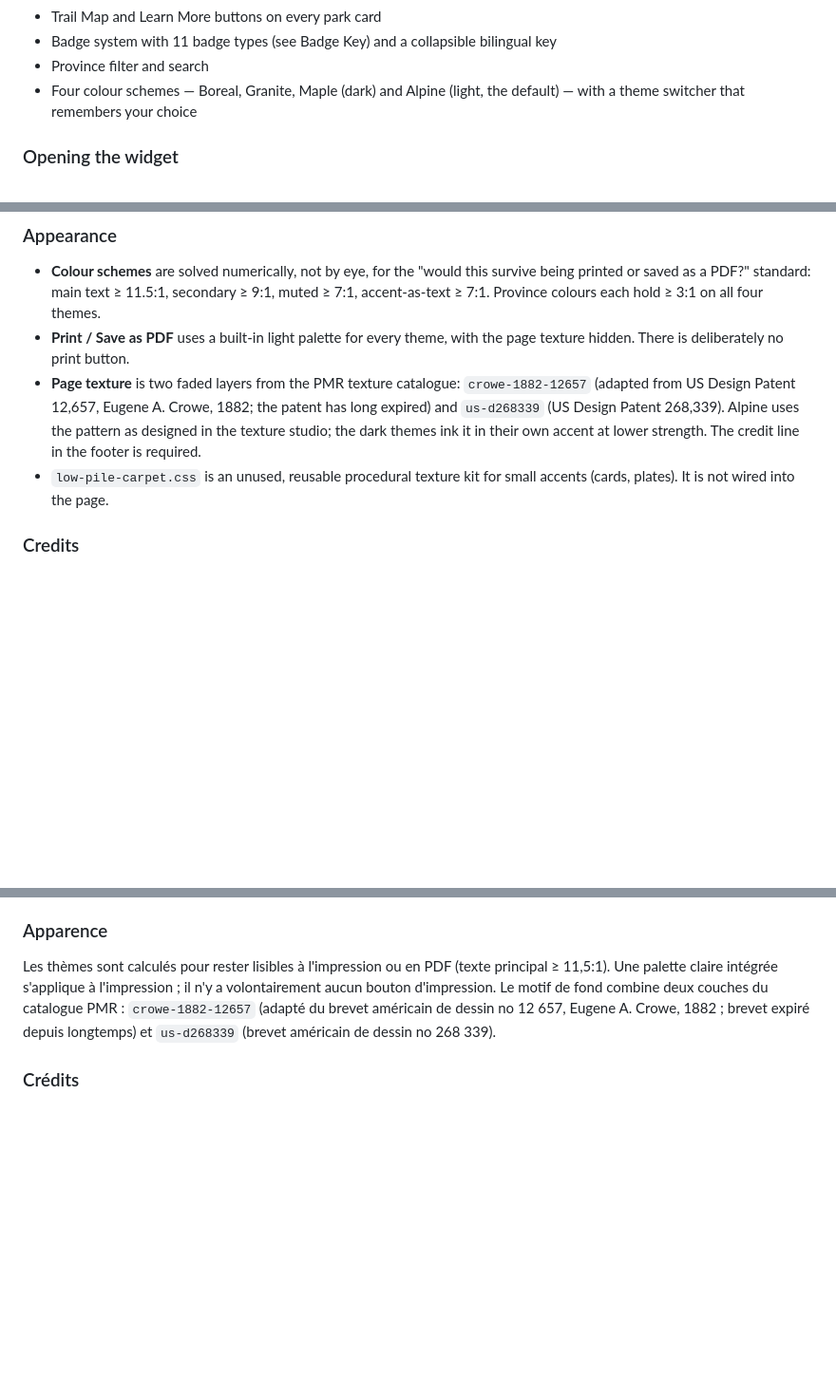
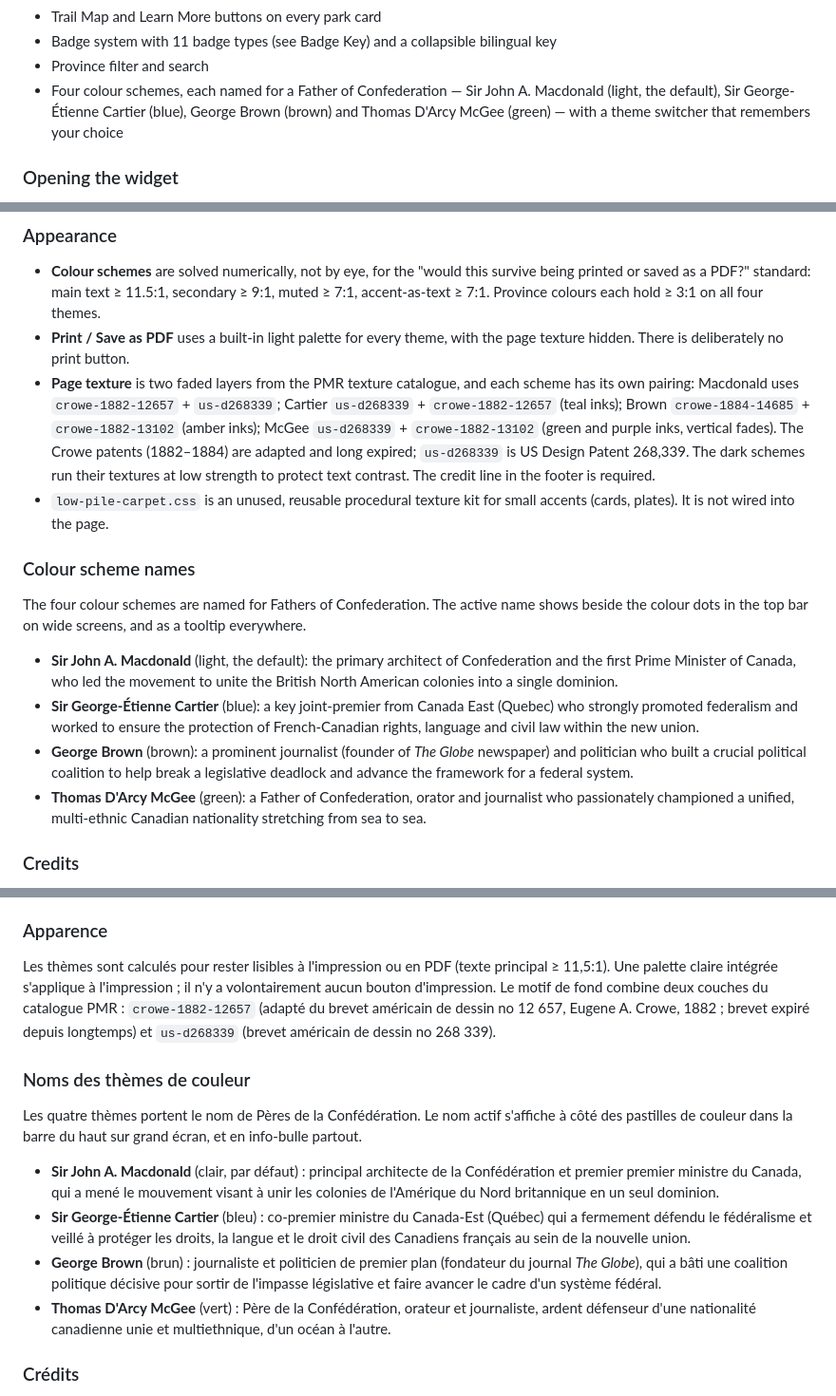
Before and after one commit to postmillennium-MTB/Canada-mtb-parks, a Markdown page: README.md, 3 parts joined by grey strips. Shown at 95% size. Drawn GitHub-style; blank space fills up the shorter version.

Commit message:
README: document the four Father-of-Confederation colour scheme names (EN/FR) and per-scheme textures
Co-Authored-By: Claude Sonnet 5.5 <noreply@anthropic.com>
Claude-Session: https://claude.ai/code/session_01SuTjGwGMw9BTFWevNZbbH2

```diff
--- a/README.md
+++ b/README.md
@@ -33,7 +33,7 @@ It is fully bilingual (English/French), supports Metric / Imperial / Both unit d
 - Trail Map and Learn More buttons on every park card
 - Badge system with 11 badge types (see Badge Key) and a collapsible bilingual key
 - Province filter and search
-- Four colour schemes — Boreal, Granite, Maple (dark) and Alpine (light, the default) — with a theme switcher that remembers your choice
+- Four colour schemes, each named for a Father of Confederation — Sir John A. Macdonald (light, the default), Sir George-Étienne Cartier (blue), George Brown (brown) and Thomas D'Arcy McGee (green) — with a theme switcher that remembers your choice
 
 ### Opening the widget
 
@@ -110,8 +110,17 @@ The badge list and its order live in one place (`BADGE_ORDER` in `index.html`);
 
 - **Colour schemes** are solved numerically, not by eye, for the "would this survive being printed or saved as a PDF?" standard: main text ≥ 11.5:1, secondary ≥ 9:1, muted ≥ 7:1, accent-as-text ≥ 7:1. Province colours each hold ≥ 3:1 on all four themes.
 - **Print / Save as PDF** uses a built-in light palette for every theme, with the page texture hidden. There is deliberately no print button.
-- **Page texture** is two faded layers from the PMR texture catalogue: `crowe-1882-12657` (adapted from US Design Patent 12,657, Eugene A. Crowe, 1882; the patent has long expired) and `us-d268339` (US Design Patent 268,339). Alpine uses the pattern as designed in the texture studio; the dark themes ink it in their own accent at lower strength. The credit line in the footer is required.
+- **Page texture** is two faded layers from the PMR texture catalogue, and each scheme has its own pairing: Macdonald uses `crowe-1882-12657` + `us-d268339`; Cartier `us-d268339` + `crowe-1882-12657` (teal inks); Brown `crowe-1884-14685` + `crowe-1882-13102` (amber inks); McGee `us-d268339` + `crowe-1882-13102` (green and purple inks, vertical fades). The Crowe patents (1882–1884) are adapted and long expired; `us-d268339` is US Design Patent 268,339. The dark schemes run their textures at low strength to protect text contrast. The credit line in the footer is required.
 - `low-pile-carpet.css` is an unused, reusable procedural texture kit for small accents (cards, plates). It is not wired into the page.
+
+### Colour scheme names
+
+The four colour schemes are named for Fathers of Confederation. The active name shows beside the colour dots in the top bar on wide screens, and as a tooltip everywhere.
+
+- **Sir John A. Macdonald** (light, the default): the primary architect of Confederation and the first Prime Minister of Canada, who led the movement to unite the British North American colonies into a single dominion.
+- **Sir George-Étienne Cartier** (blue): a key joint-premier from Canada East (Quebec) who strongly promoted federalism and worked to ensure the protection of French-Canadian rights, language and civil law within the new union.
+- **George Brown** (brown): a prominent journalist (founder of *The Globe* newspaper) and politician who built a crucial political coalition to help break a legislative deadlock and advance the framework for a federal system.
+- **Thomas D'Arcy McGee** (green): a Father of Confederation, orator and journalist who passionately championed a unified, multi-ethnic Canadian nationality stretching from sea to sea.
 
 ### Credits
 
@@ -190,6 +199,15 @@ Sites officiels des parcs et stations ; Trailforks ; liste officielle des client
 
 Les thèmes sont calculés pour rester lisibles à l'impression ou en PDF (texte principal ≥ 11,5:1). Une palette claire intégrée s'applique à l'impression ; il n'y a volontairement aucun bouton d'impression. Le motif de fond combine deux couches du catalogue PMR : `crowe-1882-12657` (adapté du brevet américain de dessin no 12 657, Eugene A. Crowe, 1882 ; brevet expiré depuis longtemps) et `us-d268339` (brevet américain de dessin no 268 339).
 
+### Noms des thèmes de couleur
+
+Les quatre thèmes portent le nom de Pères de la Confédération. Le nom actif s'affiche à côté des pastilles de couleur dans la barre du haut sur grand écran, et en info-bulle partout.
+
+- **Sir John A. Macdonald** (clair, par défaut) : principal architecte de la Confédération et premier premier ministre du Canada, qui a mené le mouvement visant à unir les colonies de l'Amérique du Nord britannique en un seul dominion.
+- **Sir George-Étienne Cartier** (bleu) : co-premier ministre du Canada-Est (Québec) qui a fermement défendu le fédéralisme et veillé à protéger les droits, la langue et le droit civil des Canadiens français au sein de la nouvelle union.
+- **George Brown** (brun) : journaliste et politicien de premier plan (fondateur du journal *The Globe*), qui a bâti une coalition politique décisive pour sortir de l'impasse législative et faire avancer le cadre d'un système fédéral.
+- **Thomas D'Arcy McGee** (vert) : Père de la Confédération, orateur et journaliste, ardent défenseur d'une nationalité canadienne unie et multiethnique, d'un océan à l'autre.
+
 ### Crédits
 
 Développé pour Post Millennium Renaissance pour le plaidoyer en faveur des sentiers et la planification communautaire. Construit avec Leaflet.js (BSD 2-Clause) et Leaflet.MarkerCluster (MIT). Imagerie cartographique © contributeurs OpenStreetMap (secours Esri).
```
